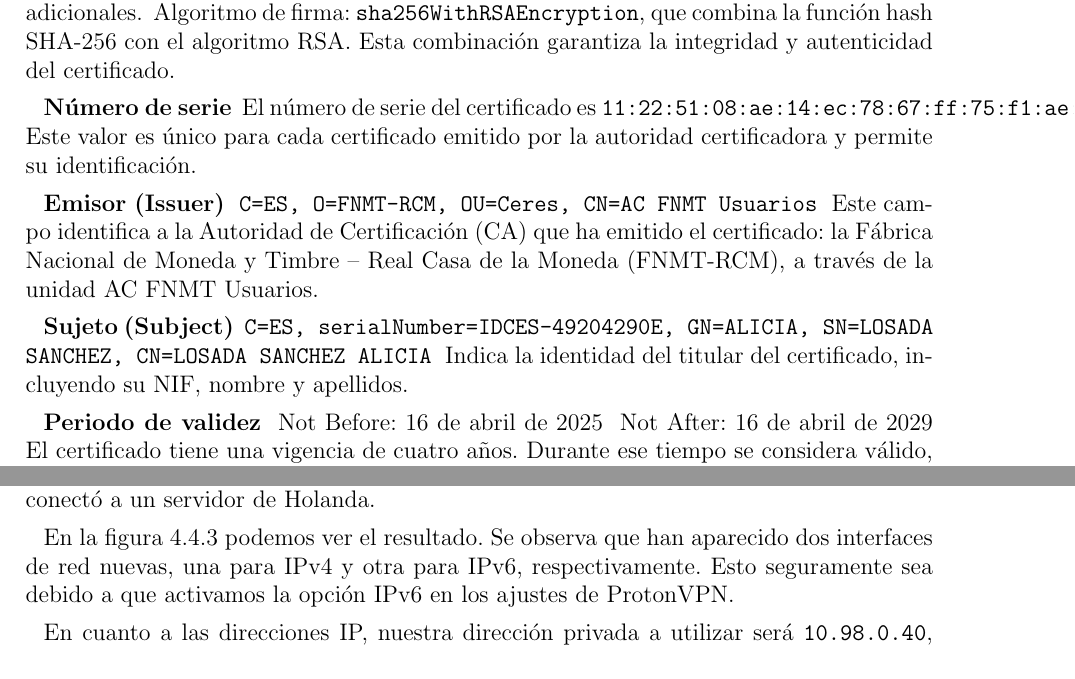
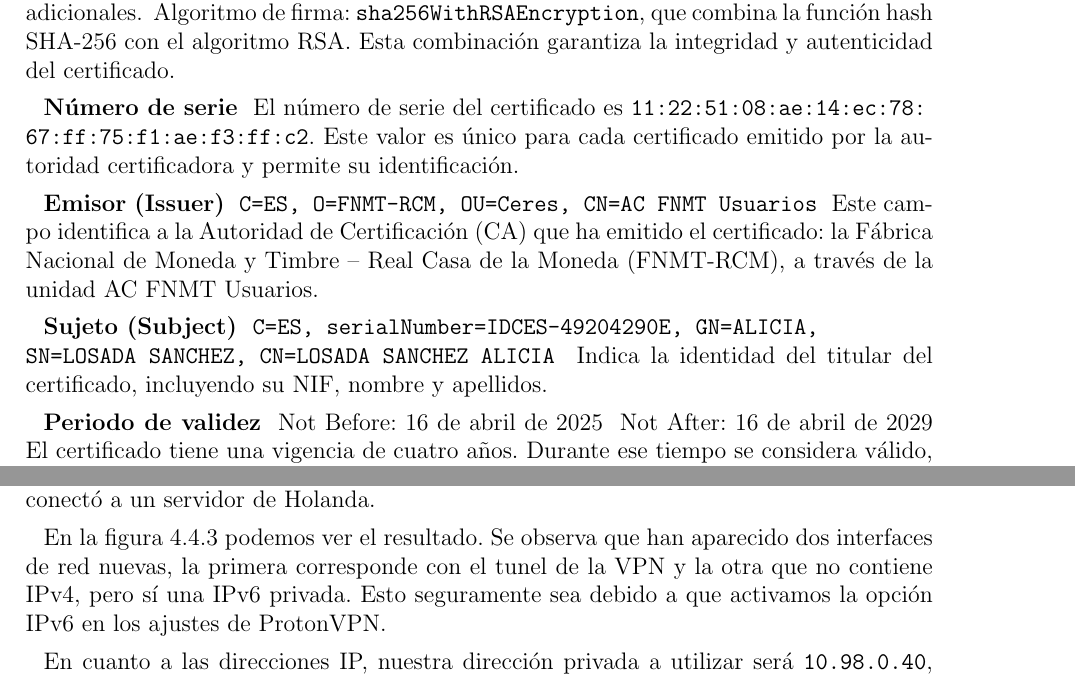
Before and after one commit to delthia/PPSD-P3, a LaTeX document (main.tex, which reads ejercicios/05.tex, ejercicios/15.tex): two parts of pages 31 and 76 of 87, joined at a grey line, cut so that both start at the same text. Compiled offline with pdfLaTeX.

Commit message:
Parche ejercicio 15 + cambio pequeño ejercicio 05

```diff
--- a/ejercicios/05.tex
+++ b/ejercicios/05.tex
@@ -137,11 +137,11 @@
 
 \textbf{Versión y algoritmo de firma} \ Versión: 3 (X.509v3), lo que permite incluir extensiones adicionales. \ Algoritmo de firma: \texttt{sha256WithRSAEncryption}, que combina la función hash SHA-256 con el algoritmo RSA. Esta combinación garantiza la integridad y autenticidad del certificado.
 
-\textbf{Número de serie} \ El número de serie del certificado es \texttt{11:22:51:08:ae:14:ec:78:67:ff:75:f1:ae:f3:ff:c2}. Este valor es único para cada certificado emitido por la autoridad certificadora y permite su identificación.
+\textbf{Número de serie} \ El número de serie del certificado es \texttt{11:22:51:08:ae:14:ec:78:\\67:ff:75:f1:ae:f3:ff:c2}. Este valor es único para cada certificado emitido por la autoridad certificadora y permite su identificación.
 
 \textbf{Emisor (Issuer)} \ \texttt{C=ES, O=FNMT-RCM, OU=Ceres, CN=AC FNMT Usuarios} \ Este campo identifica a la Autoridad de Certificación (CA) que ha emitido el certificado: la Fábrica Nacional de Moneda y Timbre – Real Casa de la Moneda (FNMT-RCM), a través de la unidad AC FNMT Usuarios.
 
-\textbf{Sujeto (Subject)} \ \texttt{C=ES, serialNumber=IDCES-49204290E, GN=ALICIA, SN=LOSADA SANCHEZ, CN=LOSADA SANCHEZ ALICIA} \ Indica la identidad del titular del certificado, incluyendo su NIF, nombre y apellidos.
+\textbf{Sujeto (Subject)} \ \texttt{C=ES, serialNumber=IDCES-49204290E, GN=ALICIA, \\SN=LOSADA SANCHEZ, CN=LOSADA SANCHEZ ALICIA} \ Indica la identidad del titular del certificado, incluyendo su NIF, nombre y apellidos.
 
 \textbf{Periodo de validez} \ Not Before: 16 de abril de 2025 \ Not After: 16 de abril de 2029 \ El certificado tiene una vigencia de cuatro años. Durante ese tiempo se considera válido, salvo que sea revocado previamente.
 
--- a/ejercicios/15.tex
+++ b/ejercicios/15.tex
@@ -51,7 +51,7 @@
 
 Ahora, activamos ProtonVPN con Quick Connect, por ejemplo. En nuestro caso nos conectó a un servidor de Holanda.
 
-En la figura \ref{fig:IPs-Holanda} podemos ver el resultado. Se observa que han aparecido dos interfaces de red nuevas, una para IPv4 y otra para IPv6, respectivamente. Esto seguramente sea debido a que activamos la opción IPv6 en los ajustes de ProtonVPN.
+En la figura \ref{fig:IPs-Holanda} podemos ver el resultado. Se observa que han aparecido dos interfaces de red nuevas, la primera corresponde con el tunel de la VPN y la otra que no contiene IPv4, pero sí una IPv6 privada. Esto seguramente sea debido a que activamos la opción IPv6 en los ajustes de ProtonVPN.
 
 En cuanto a las direcciones IP, nuestra dirección privada a utilizar será \texttt{10.98.0.40}, mientras que la pública ha cambiado a \texttt{185.177.126.134}.
 
```
